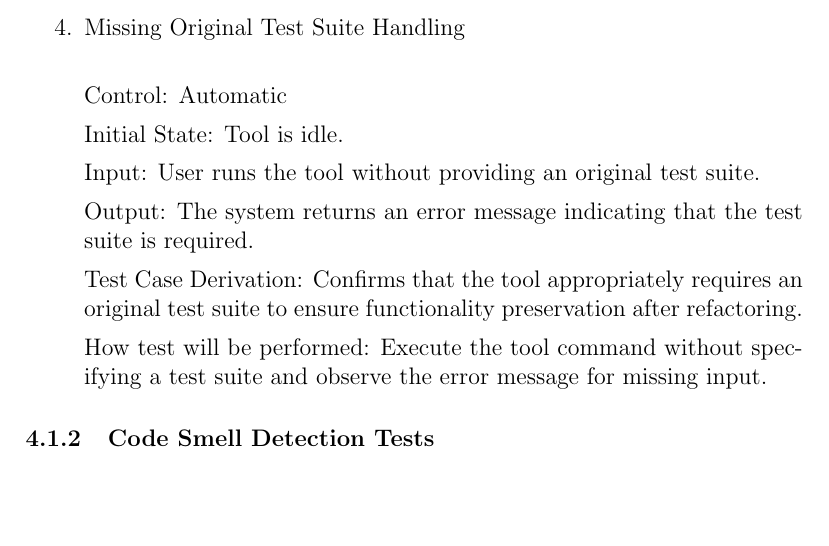
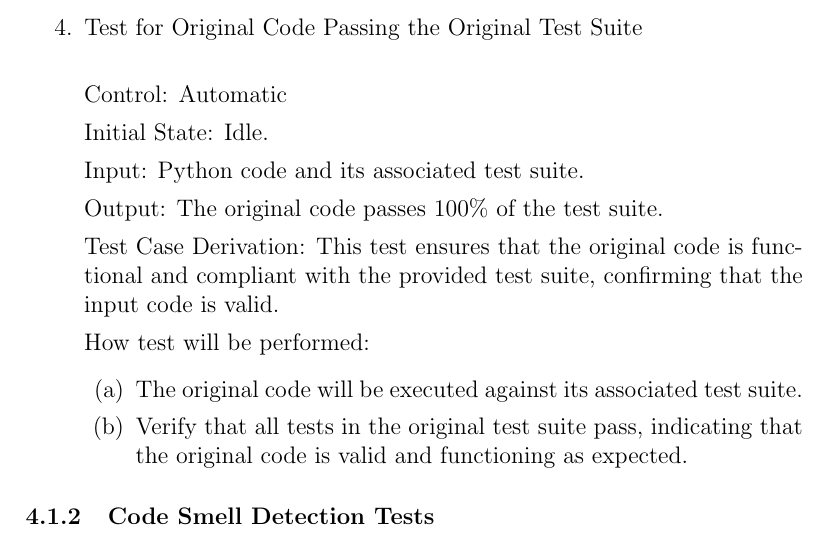
Before and after one commit to ssm-lab/capstone--source-code-optimizer, a LaTeX document (docs/VnVPlan/VnVPlan.tex): part of page 16 of 39, cut at the place of the change, the shorter picture padded with empty space. Compiled offline with pdfLaTeX.

Commit message:
docs[VnV Plan] added FR test for input test suite

```diff
--- a/docs/VnVPlan/VnVPlan.tex
+++ b/docs/VnVPlan/VnVPlan.tex
@@ -382,19 +382,23 @@ Test Case Derivation: Ensures the tool detects unsupported file types and provid
 How test will be performed: Attempt to load a .txt or other non-Python file, and verify that the system rejects it with a message indicating an invalid file type.
 
 
-\item{Missing Original Test Suite Handling\\}
+\item{Test for Original Code Passing the Original Test Suite\\}
 
 Control: Automatic
 
-Initial State: Tool is idle.
+Initial State: Idle.
 
-Input: User runs the tool without providing an original test suite.
+Input: Python code and its associated test suite.
 
-Output: The system returns an error message indicating that the test suite is required.
+Output: The original code passes 100\% of the test suite.
 
-Test Case Derivation: Confirms that the tool appropriately requires an original test suite to ensure functionality preservation after refactoring.
+Test Case Derivation:  This test ensures that the original code is functional and compliant with the provided test suite, confirming that the input code is valid.
 
-How test will be performed: Execute the tool command without specifying a test suite and observe the error message for missing input.
+How test will be performed:
+\begin{enumerate}
+  \item The original code will be executed against its associated test suite.
+  \item Verify that all tests in the original test suite pass, indicating that the original code is valid and functioning as expected.
+\end{enumerate}
 
 
 \end{enumerate}
```
